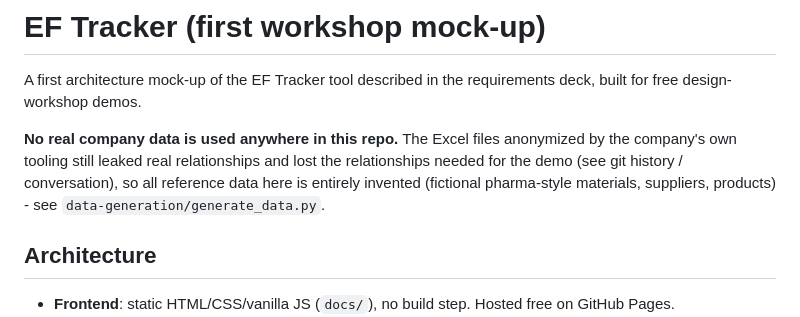
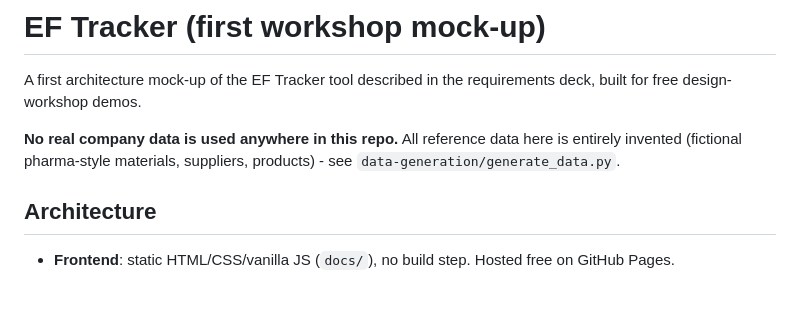
Before and after one commit to Maarten-Schoolmeesters/EF-Tracker, a Markdown page: README.md, the part around the change. Drawn GitHub-style; blank space fills up the shorter version.

```diff
--- a/README.md
+++ b/README.md
@@ -2,7 +2,7 @@
 
 A first architecture mock-up of the EF Tracker tool described in the requirements deck, built for free design-workshop demos.
 
-**No real company data is used anywhere in this repo.** The Excel files anonymized by the company's own tooling still leaked real relationships and lost the relationships needed for the demo (see git history / conversation), so all reference data here is entirely invented (fictional pharma-style materials, suppliers, products) - see `data-generation/generate_data.py`.
+**No real company data is used anywhere in this repo.** All reference data here is entirely invented (fictional pharma-style materials, suppliers, products) - see `data-generation/generate_data.py`.
 
 ## Architecture
 
```
